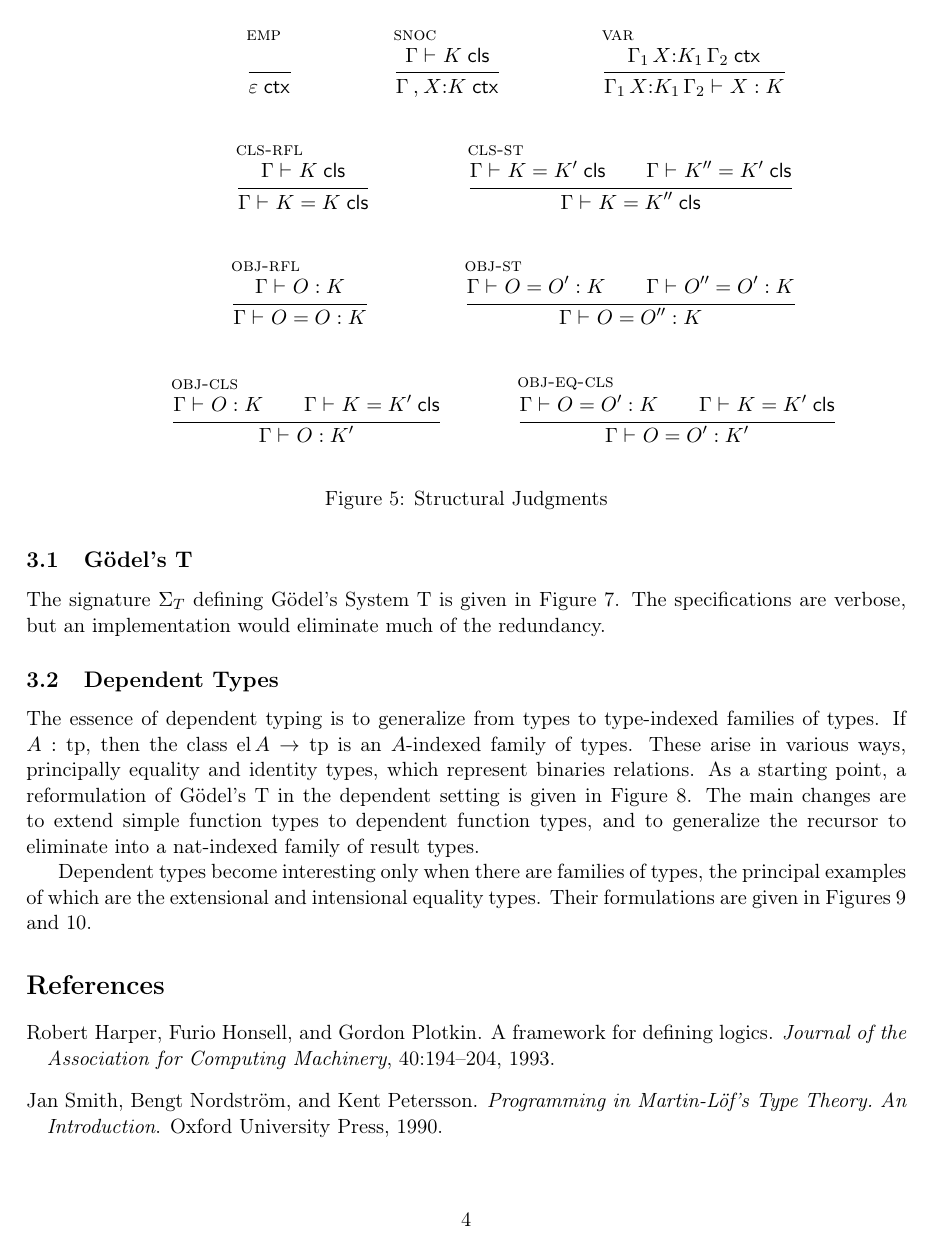
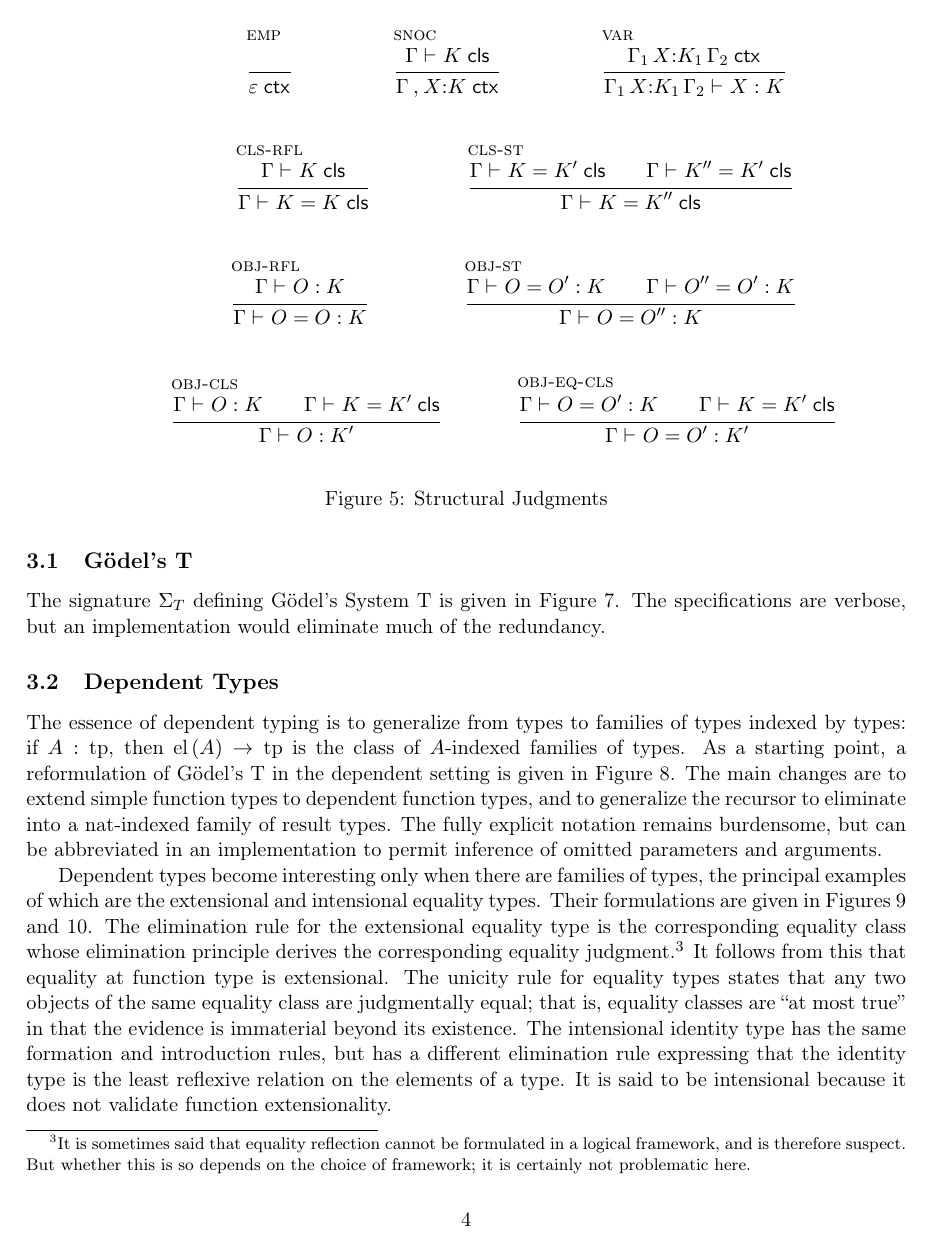
Before and after one commit to CHTT-s18/lecture-notes, a LaTeX document (slf.tex): page 4 of 8. Compiled offline with pdfLaTeX; a LaTeX package or settings file that is missing is left out.

Commit message:
*** empty log message ***

```diff
--- a/slf.tex
+++ b/slf.tex
@@ -603,13 +606,14 @@ Figure~\ref{fig:t-sig-abbr} for comparison.
 
 \subsection{Dependent Types}
 
-The essence of dependent typing is to generalize from types to type-indexed families of
-types.  If $A:\tpsort$, then the class $\arrclass{\elof{A}}{\tpsort}$ is an $A$-indexed
-family of types.  These arise in various ways, principally equality and identity types,
-which represent binaries relations.  As a starting point, a reformulation of G\"odel's T
-in the dependent setting is given in Figure~\ref{fig:t-sig-dep}.  The main changes are to
-extend simple function types to dependent function types, and to generalize the recursor
-to eliminate into a $\nattp$-indexed family of result types.
+The essence of dependent typing is to generalize from types to families of types indexed
+by types: if $A:\tpsort$, then $\arrclass{\elofp{A}}{\tpsort}$ is the class of $A$-indexed
+families of types.  As a starting point, a reformulation of G\"odel's T in the dependent
+setting is given in Figure~\ref{fig:t-sig-dep}.  The main changes are to extend simple
+function types to dependent function types, and to generalize the recursor to eliminate
+into a $\nattp$-indexed family of result types.  The fully explicit notation remains
+burdensome, but can be abbreviated in an implementation to permit inference of omitted
+parameters and arguments.
 
 \newcommand{\pitp}{\const{pi}}
 \newcommand{\piof}[2]{\appobj{\appobj{\pitp}{#1}}{#2}}
@@ -706,7 +710,18 @@ to eliminate into a $\nattp$-indexed family of result types.
 
 Dependent types become interesting only when there are families of types, the principal
 examples of which are the extensional and intensional equality types.  Their formulations
-are given in Figures~\ref{fig:dep-eq} and~\ref{fig:dep-id}.
+are given in Figures~\ref{fig:dep-eq} and~\ref{fig:dep-id}.  The elimination rule for the
+extensional equality type is the corresponding equality class whose elimination principle
+derives the corresponding equality judgment.\footnote{It is sometimes said that equality
+  reflection cannot be formulated in a logical framework, and is therefore suspect.  But
+  whether this is so depends on the choice of framework; it is certainly not problematic
+  here.}  It follows from this that equality at function type is extensional.  The unicity
+rule for equality types states that any two objects of the same equality class are
+judgmentally equal; that is, equality classes are ``at most true'' in that the evidence is
+immaterial beyond its existence.  The intensional identity type has the same formation and
+introduction rules, but has a different elimination rule expressing that the identity type
+is the least reflexive relation on the elements of a type.  It is said to be intensional
+because it does not validate function extensionality.
 
 \newcommand{\eqcon}{\const{eq}}
 \newcommand{\eqof}[3]{\appobj{\appobj{\appobj{\eqcon}{#1}}{#2}}{#3}}
```
Also changed, not shown: slf.tex (43 more changed lines).
